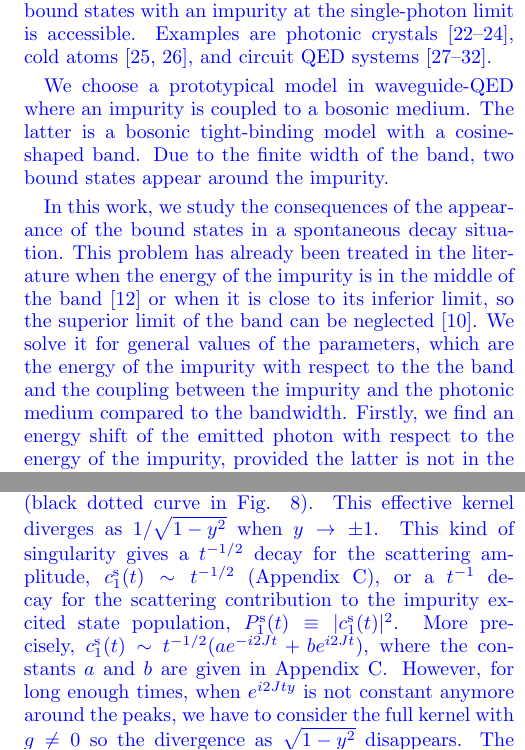
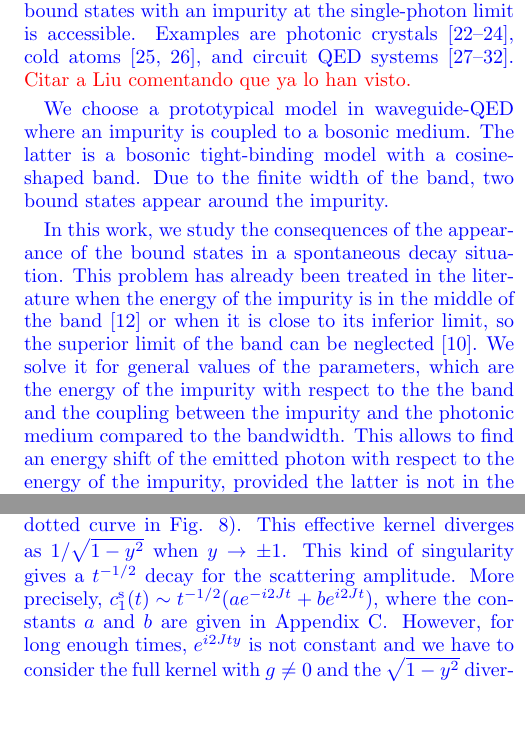
Before and after one commit to VSablin/bound_states_signatures, a LaTeX paper (main.tex): two parts of the columns of pages 1 and 5 of 8, joined at a grey line, cut so that both start at the same text, the shorter picture padded with empty space. Compiled offline with pdfLaTeX.

Commit message:
minor changes

```diff
--- a/main.tex
+++ b/main.tex
@@ -35,11 +35,11 @@ We study the spontaneous decay of an impurity coupled to a linear array of boson
 \section{Introduction}
 
 Interaction between few-level systems or quantum impurities and photonic media with nonlinear dispersion relations and band gaps gives rise to a plethora of interesting phenomena \cite{Lambropoulos2000}. Examples are the modification of the level structure of the impurity \cite{John1990,John1991,Ripoll2015}, non-trivial dynamics \cite{Khalfin1958,Fonda1978,Hack1982,John1994,Gaveau1995,Garmon2013,Redchenko2014,Lombardo2014}, and charge transfer enhancement \cite{Tanaka2006}. %
-A characteristic phenomenon is the appearance of bound states\ \cite{John1984,John1987} where a photonic excitation is confined to the vicinity of the impurity. This idea has been studied in various theoretical works, finding phenomena such as decoherence suppression \cite{Tong2010a}, preservation of quantum correlations \cite{Tong2010b,Yang2013,Lu2013} or existence of multi-photon bound states\ \cite{Cirac2015,Calajo2016}. {\color{blue}Quite recently, all these calculations have had a renewal relevance due to the development of different experimental layouts where the dynamics of the bound states with an impurity at the single-photon limit is accessible. Examples are photonic crystals \cite{Arcari2014,Sollner2015,Lodahl2015}, cold atoms \cite{goban2015,thompson2013}, and circuit QED systems \cite{Astafiev2010,Hoi2011,Hoi2013,VanLoo2013,Hoi2013b,liu2016}.
+A characteristic phenomenon is the appearance of bound states\ \cite{John1984,John1987} where a photonic excitation is confined to the vicinity of the impurity. This idea has been studied in various theoretical works, finding phenomena such as decoherence suppression \cite{Tong2010a}, preservation of quantum correlations \cite{Tong2010b,Yang2013,Lu2013} or existence of multi-photon bound states\ \cite{Cirac2015,Calajo2016}. {\color{blue}Quite recently, all these calculations have had a renewal relevance due to the development of different experimental layouts where the dynamics of the bound states with an impurity at the single-photon limit is accessible. Examples are photonic crystals \cite{Arcari2014,Sollner2015,Lodahl2015}, cold atoms \cite{goban2015,thompson2013}, and circuit QED systems \cite{Astafiev2010,Hoi2011,Hoi2013,VanLoo2013,Hoi2013b,liu2016}. {\color{red}Citar a Liu comentando que ya lo han visto.}
 
 We choose a prototypical model in waveguide-QED where an impurity is coupled to a bosonic medium. The latter is a bosonic tight-binding model with a cosine-shaped band. Due to the finite width of the band, two bound states appear around the impurity.
 
-In this work, we study the consequences of the appearance of the bound states in a spontaneous decay situation. This problem has already been treated in the literature when the energy of the impurity is in the middle of the band \cite{Lombardo2014} or when it is close to its inferior limit, so the superior limit of the band can be neglected \cite{Garmon2013}. We solve it for general values of the parameters, which are the energy of the impurity with respect to the the band and the coupling between the impurity and the photonic medium compared to the bandwidth. Firstly, we find an energy shift of the emitted photon with respect to the energy of the impurity, provided the latter is not in the middle of the band. This phenomenon breaks the usual correspondence between scattering and emission spectra, since the former presents a resonance as the energy of the incident photon matches with the energy of the impurity \cite{Nori2008a, Fan2005a, Fan2005b}. Secondly, we study the profile of the emitted field in position space, finding differences with respect to a photonic medium with a linear dispersion relation. Lastly, we characterize the dynamics of the impurity: it decays exponentially with a decay rate different from that given by the Fermi's golden rule, it presents an algebraic decay due to the presence of singularities in the density of photonic states, and it eventually follows a stationary oscillating regime.}
+In this work, we study the consequences of the appearance of the bound states in a spontaneous decay situation. This problem has already been treated in the literature when the energy of the impurity is in the middle of the band \cite{Lombardo2014} or when it is close to its inferior limit, so the superior limit of the band can be neglected \cite{Garmon2013}. We solve it for general values of the parameters, which are the energy of the impurity with respect to the the band and the coupling between the impurity and the photonic medium compared to the bandwidth. This allows to find an energy shift of the emitted photon with respect to the energy of the impurity, provided the latter is not in the middle of the band. This phenomenon breaks the usual correspondence between scattering and emission spectra, since the former presents a resonance as the energy of the incident photon matches with the energy of the impurity \cite{Nori2008a, Fan2005a, Fan2005b}. Secondly, we study the profile of the emitted field in position space, finding differences with respect to a photonic medium with a linear dispersion relation. Lastly, we characterize the dynamics of the impurity: it decays exponentially with a decay rate different from that given by the Fermi's golden rule, it presents an algebraic decay due to the presence of singularities in the density of photonic states, and it eventually follows a stationary oscillating regime.}
 
 %The purpose of this paper is to study the decay of a quantum impurity embedded in a photonic reservoir with a band gap. More precisely, we consider a waveguide-QED scenario, where the medium is a one-dimensional array of coupled bosonic cavities with tight-binding interaction. This model gives a cosine-shaped dispersion relation for propagating photons and bound states around the impurity. We find that the excited impurity emits a photon with an energy shift with respect to the energy of the impurity, which depends on the coupling constant and the position of the energy of the impurity with respect to the band. We show the impurity presents a complex time evolution, comprising exponential, power law and oscillatory regimes. Lastly, we have studied the profile of the field in the position space
 
@@ -270,5 +270,5 @@ The Lorentzian peak gives an exponential decay $c_1^\text{s}(t)\sim e^{-(i\varph
 %{\color{red}The first order approximation of $\tau_0$ and $\varphi$ in $(g/J)^2$ recovers the result obtained by the Fermi golden rule, $\tau_0=J\sin k_\Delta/g^2$, with $k_\Delta$ such that $\omega_{k_\Delta}=\Delta$, and $\varphi=\Delta$ (details can be found in Appendix \ref{app:integrand})}.
 Figure \ref{fig:qubit_decay} compares the (numerical) exact results for $\tau_0$ and $\delta\varphi\equiv\varphi-\Delta$ with those obtained with the Lorentzian approximation of $F(y)$. {\color{blue}We also compare the results to the Fermi golden rule ones: $\tau_{0,\text{FGR}}=J\sin k_\Delta/g^2$, with $k_\Delta$ such that $\omega_{k_\Delta}=\Delta$, and $\varphi_\text{FGR}=\Delta$}. The Fermi golden rule perfectly matches the exact results when $\Delta$ is around the middle of the band, but {\color{blue}the corrections are} necessary as $\Delta$ gets closer to the band edges. %A breakdown of the Fermi golden rule has previously been seen in different impurity decay scenarios \cite{Petrosky2005,Tanaka2006,Garmon2009}.
 
-{\color{blue}Secondly, we analyze the contribution of the peaks of $F(y)$ at $y_\pm^*$, with $y_\pm^*\simeq \pm 1$. Let us define their widths as $\Delta y_\pm\equiv |y_\pm^* \mp 1|$ (see inset of Fig. \ref{fig:integrand}). For short enough times, when $e^{i2Jyt}$ can be considered to be constant for $y\in (-1,-1+\Delta y_-)$ and $y\in (1-\Delta y_+,1)$, the kernel $F(y)$ can be approximated by itself for $g=0$ (black dotted curve in Fig. \ref{fig:integrand}). This effective kernel diverges as $1/\sqrt{1-y^2}$ when $y\to\pm 1$. This kind of singularity gives a $t^{-1/2}$ decay for the scattering amplitude, $c_1^\text{s}(t)\sim t^{-1/2}$ (Appendix \ref{app:integrand}), or a $t^{-1}$ decay for the scattering contribution to the impurity excited state population, $P_1^\text{s}(t)\equiv |c_1^\text{s}(t)|^2$. More precisely, $c_1^\text{s}(t)\sim t^{-1/2}(a e^{-i2Jt} + b e^{i2Jt})$, where the constants $a$ and $b$ are given in Appendix \ref{app:integrand}. However, for long enough times, when $e^{i2Jty}$ is not constant anymore around the peaks, we have to consider the full kernel with $g\neq 0$ so the divergence as $\sqrt{1-y^2}$ disappears. The peaks give an exponential decay as $e^{-t/\tau_{1,+}}$ and $e^{-t/\tau_{1,-}}$, $c_1^\text{s}(t)\sim t^{-1/2}(a e^{-i2Jt}e^{-t/2\tau_{1,-}} + b e^{i2Jt}e^{-t/2\tau_{1,+}})$. We find that $\tau_{1,\pm} = (4 \Delta y_\pm)^{-1}$.
+{\color{blue}Secondly, we analyze the contribution of the peaks of $F(y)$ at $y_\pm^*$, with $y_\pm^*\simeq \pm 1$. Let us define their widths as $\Delta y_\pm\equiv |y_\pm^* \mp 1|$ (see inset of Fig. \ref{fig:integrand}). For short enough times, when $e^{i2Jyt}$ can be considered to be constant for $y\in (-1,-1+\Delta y_-)$ and $y\in (1-\Delta y_+,1)$, the kernel $F(y)$ can be approximated by itself for $g=0$ (black dotted curve in Fig. \ref{fig:integrand}). This effective kernel diverges as $1/\sqrt{1-y^2}$ when $y\to\pm 1$. This kind of singularity gives a $t^{-1/2}$ decay for the scattering amplitude. More precisely, $c_1^\text{s}(t)\sim t^{-1/2}(a e^{-i2Jt} + b e^{i2Jt})$, where the constants $a$ and $b$ are given in Appendix \ref{app:integrand}. However, for long enough times,  $e^{i2Jty}$ is not constant and we have to consider the full kernel with $g\neq 0$ and the  $\sqrt{1-y^2}$ divergence disappears. The peaks give an exponential decay as $e^{-t/\tau_{1,+}}$ and $e^{-t/\tau_{1,-}}$, $c_1^\text{s}(t)\sim t^{-1/2}(a e^{-i2Jt}e^{-t/2\tau_{1,-}} + b e^{i2Jt}e^{-t/2\tau_{1,+}})$, with $\tau_{1,\pm} = (4 \Delta y_\pm)^{-1}$.
 
@@ -293,3 +293,4 @@ We remove the oscillations coming from the different contributions ($ae^{-i2Jt}+
 
 \section{Conclusions}\label{sec:conclusions}
 
+{\color{blue}Spontaneous decay and scattering are not symmetric problems if there are bound states, since the scattering resonance frequency differs from the spontaneous emission frequency. We have also seen that the profile of the emitted photon strongly depends on the energy of the impurity with respect to the photonic band. Lastly, the presence of bound states makes the impurity dynamics nontrivial, with three dynamical regimes: Exponential decay, power-law, and oscillatory asymptotic regime. Even though the population at the power-law tail is very small, it has been measured for different systems in a different context, as dissolved organic materials \cite{Rothe2006}}
```
Also changed, not shown: main.tex (9 more changed lines).
